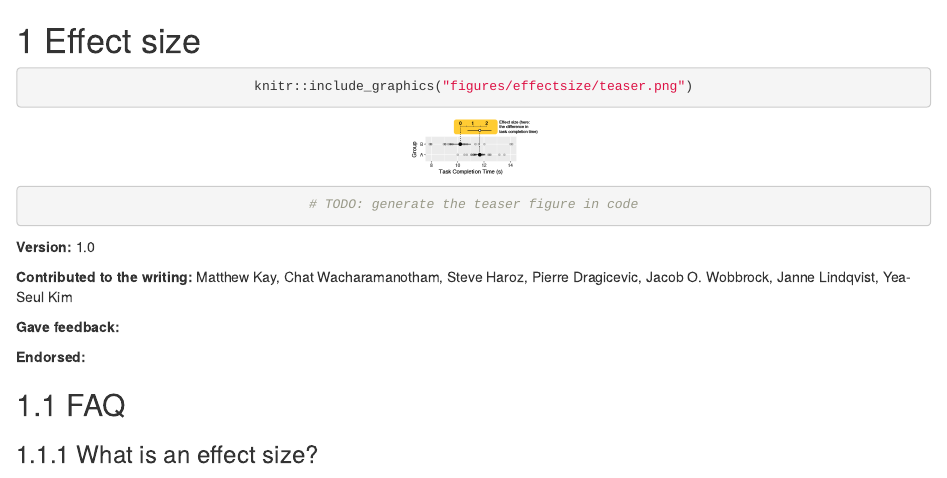
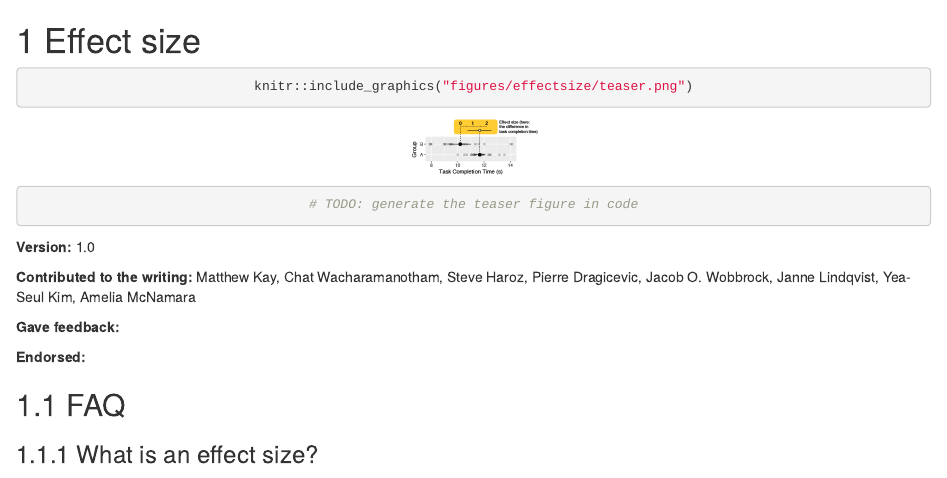
Before and after one commit to transparentstats/guidelines, an R Markdown document (guides/effectsize.Rmd): the page in a window 1100 px wide, from its top. Rendered offline with R 4.5, knitr and Pandoc, with nearby package versions; drawn as R Markdown's standard HTML page in place of the format the file asks for.

Commit message:
Finish up effect size author list, closes #65

```diff
--- a/guides/effectsize.Rmd
+++ b/guides/effectsize.Rmd
@@ -8,7 +8,7 @@ knitr::include_graphics("figures/effectsize/teaser.png")
 
 **Version:** 1.0
 
-**Contributed to the writing:** Matthew Kay, Chat Wacharamanotham, Steve Haroz, Pierre Dragicevic, Jacob O. Wobbrock, Janne Lindqvist, Yea-Seul Kim
+**Contributed to the writing:** Matthew Kay, Chat Wacharamanotham, Steve Haroz, Pierre Dragicevic, Jacob O. Wobbrock, Janne Lindqvist, Yea-Seul Kim, Amelia McNamara
 
 **Gave feedback:**
 
```
